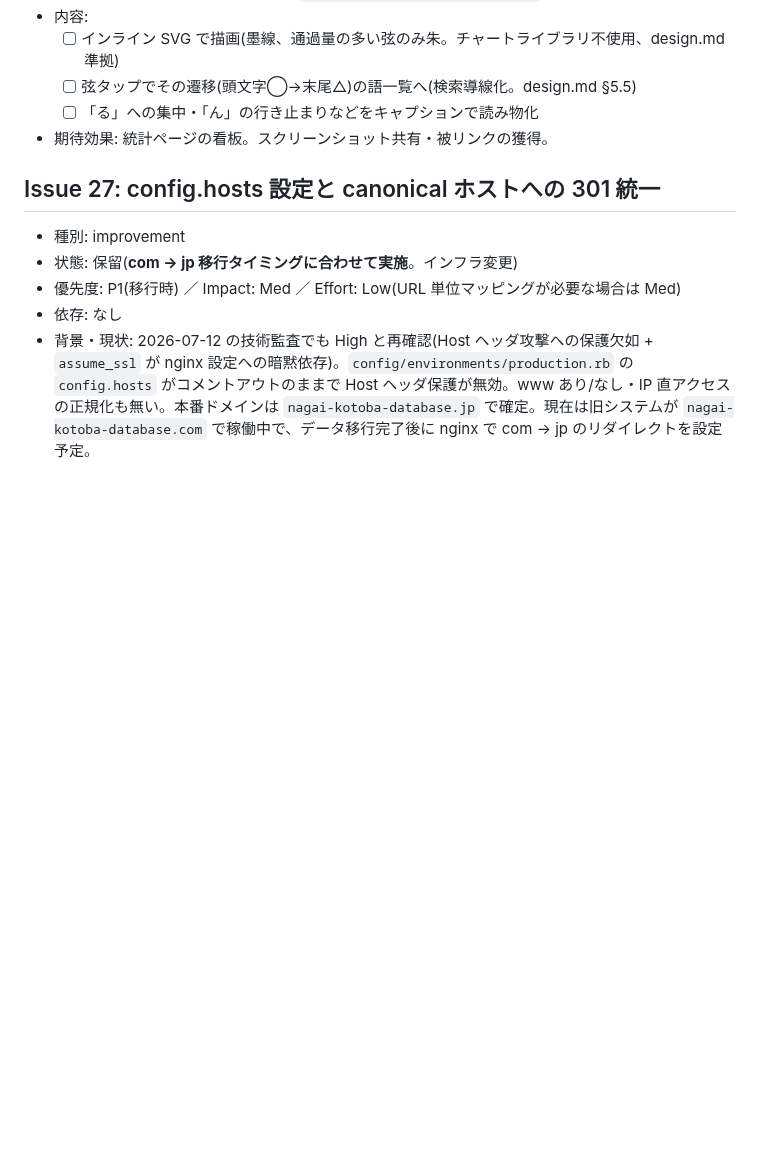
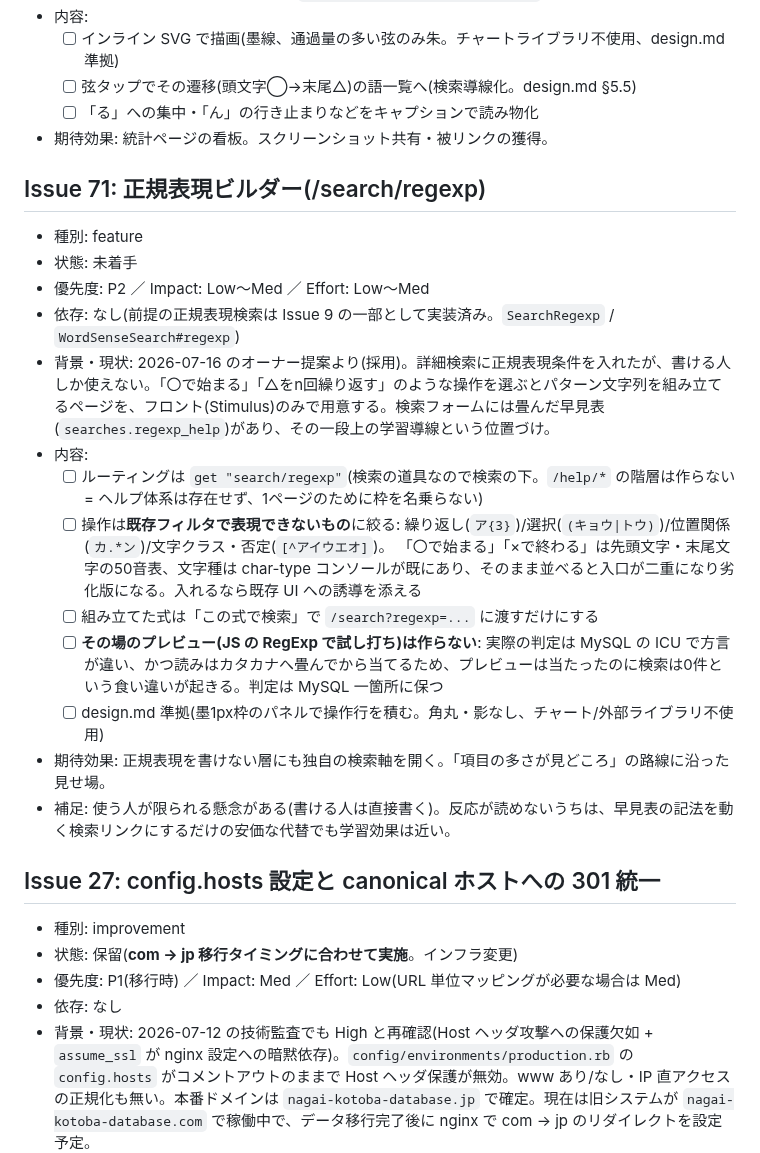
Before and after one commit to SowaKotaro/nagai-kotoba-database-v2, a Markdown page: docs/issues.md, the part around the change. Rendered like a GitHub page; blank space fills up the shorter version.

Commit message:
docs: Issue 71(正規表現ビルダー)を起票
/search/regexp にフロントのみのパターン組み立てページを作る案。採否は決定済み
(採用・P2)で、設計上の判断をメモとして残す:

- ルーティングは検索の下に置き、/help/* の階層は作らない。
- 操作は既存フィルタ(先頭/末尾の50音表・文字種コンソール)で表現できないものに絞る。
  基本操作をそのまま並べると入口が二重になり、既存 UI の劣化版になるため。
- JS でのプレビューは作らない。判定は MySQL の ICU で方言が違い、読みはカタカナへ
  畳んでから当てるため、プレビューと実際の検索結果が食い違う。

Co-Authored-By: Claude Opus 4.8 <noreply@anthropic.com>

```diff
--- a/docs/issues.md
+++ b/docs/issues.md
@@ -306,6 +306,22 @@
   - [ ] 「る」への集中・「ん」の行き止まりなどをキャプションで読み物化
 - 期待効果: 統計ページの看板。スクリーンショット共有・被リンクの獲得。
 
+## Issue 71: 正規表現ビルダー(/search/regexp)
+- 種別: feature
+- 状態: 未着手
+- 優先度: P2 ／ Impact: Low〜Med ／ Effort: Low〜Med
+- 依存: なし(前提の正規表現検索は Issue 9 の一部として実装済み。`SearchRegexp` / `WordSenseSearch#regexp`)
+- 背景・現状: 2026-07-16 のオーナー提案より(採用)。詳細検索に正規表現条件を入れたが、書ける人しか使えない。「〇で始まる」「△をn回繰り返す」のような操作を選ぶとパターン文字列を組み立てるページを、フロント(Stimulus)のみで用意する。検索フォームには畳んだ早見表(`searches.regexp_help`)があり、その一段上の学習導線という位置づけ。
+- 内容:
+  - [ ] ルーティングは `get "search/regexp"`(検索の道具なので検索の下。`/help/*` の階層は作らない = ヘルプ体系は存在せず、1ページのために枠を名乗らない)
+  - [ ] 操作は**既存フィルタで表現できないもの**に絞る: 繰り返し(`ア{3}`)/選択(`(キョウ|トウ)`)/位置関係(`カ.*ン`)/文字クラス・否定(`[^アイウエオ]`)。
+        「〇で始まる」「×で終わる」は先頭文字・末尾文字の50音表、文字種は char-type コンソールが既にあり、そのまま並べると入口が二重になり劣化版になる。入れるなら既存 UI への誘導を添える
+  - [ ] 組み立てた式は「この式で検索」で `/search?regexp=...` に渡すだけにする
+  - [ ] **その場のプレビュー(JS の RegExp で試し打ち)は作らない**: 実際の判定は MySQL の ICU で方言が違い、かつ読みはカタカナへ畳んでから当てるため、プレビューは当たったのに検索は0件という食い違いが起きる。判定は MySQL 一箇所に保つ
+  - [ ] design.md 準拠(墨1px枠のパネルで操作行を積む。角丸・影なし、チャート/外部ライブラリ不使用)
+- 期待効果: 正規表現を書けない層にも独自の検索軸を開く。「項目の多さが見どころ」の路線に沿った見せ場。
+- 補足: 使う人が限られる懸念がある(書ける人は直接書く)。反応が読めないうちは、早見表の記法を動く検索リンクにするだけの安価な代替でも学習効果は近い。
+
 ## Issue 27: config.hosts 設定と canonical ホストへの 301 統一
 - 種別: improvement
 - 状態: 保留(**com → jp 移行タイミングに合わせて実施**。インフラ変更)
```
